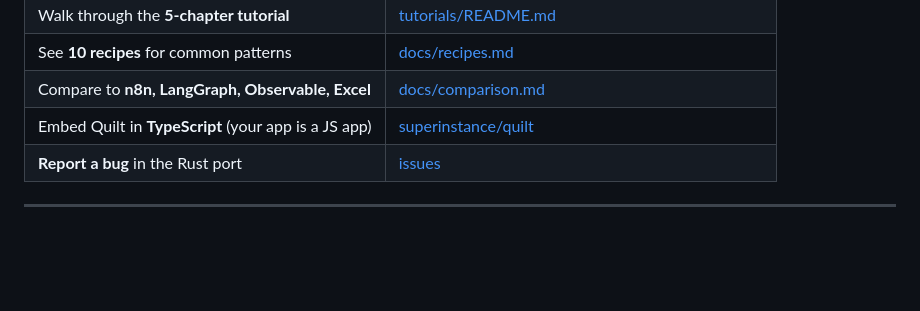
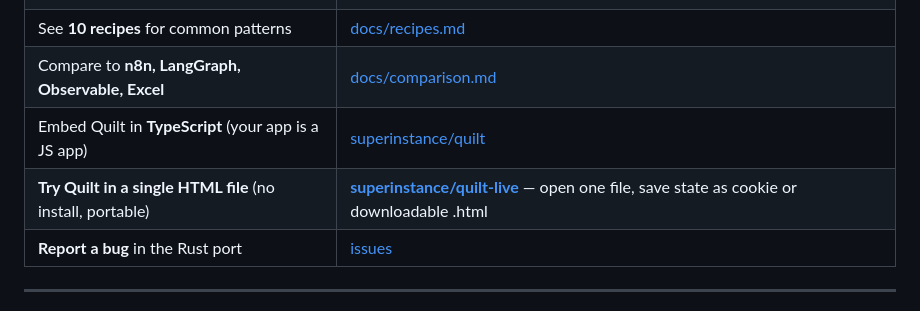
Before and after one commit to SuperInstance/quilt-rust, a Markdown page: README.md, the part around the change. Drawn GitHub-style; blank space fills up the shorter version.

Commit message:
Cross-link to quilt-live

```diff
--- a/README.md
+++ b/README.md
@@ -428,6 +428,7 @@ cargo build --release
 | See **10 recipes** for common patterns                  | [docs/recipes.md](https://github.com/superinstance/quilt/blob/main/docs/recipes.md) |
 | Compare to **n8n, LangGraph, Observable, Excel**         | [docs/comparison.md](https://github.com/superinstance/quilt/blob/main/docs/comparison.md) |
 | Embed Quilt in **TypeScript** (your app is a JS app)    | [superinstance/quilt](https://github.com/superinstance/quilt#install) |
+| **Try Quilt in a single HTML file** (no install, portable) | **[superinstance/quilt-live](https://github.com/superinstance/quilt-live)** — open one file, save state as cookie or downloadable .html |
 | **Report a bug** in the Rust port                        | [issues](https://github.com/superinstance/quilt-rust/issues) |
 
 ---
```
